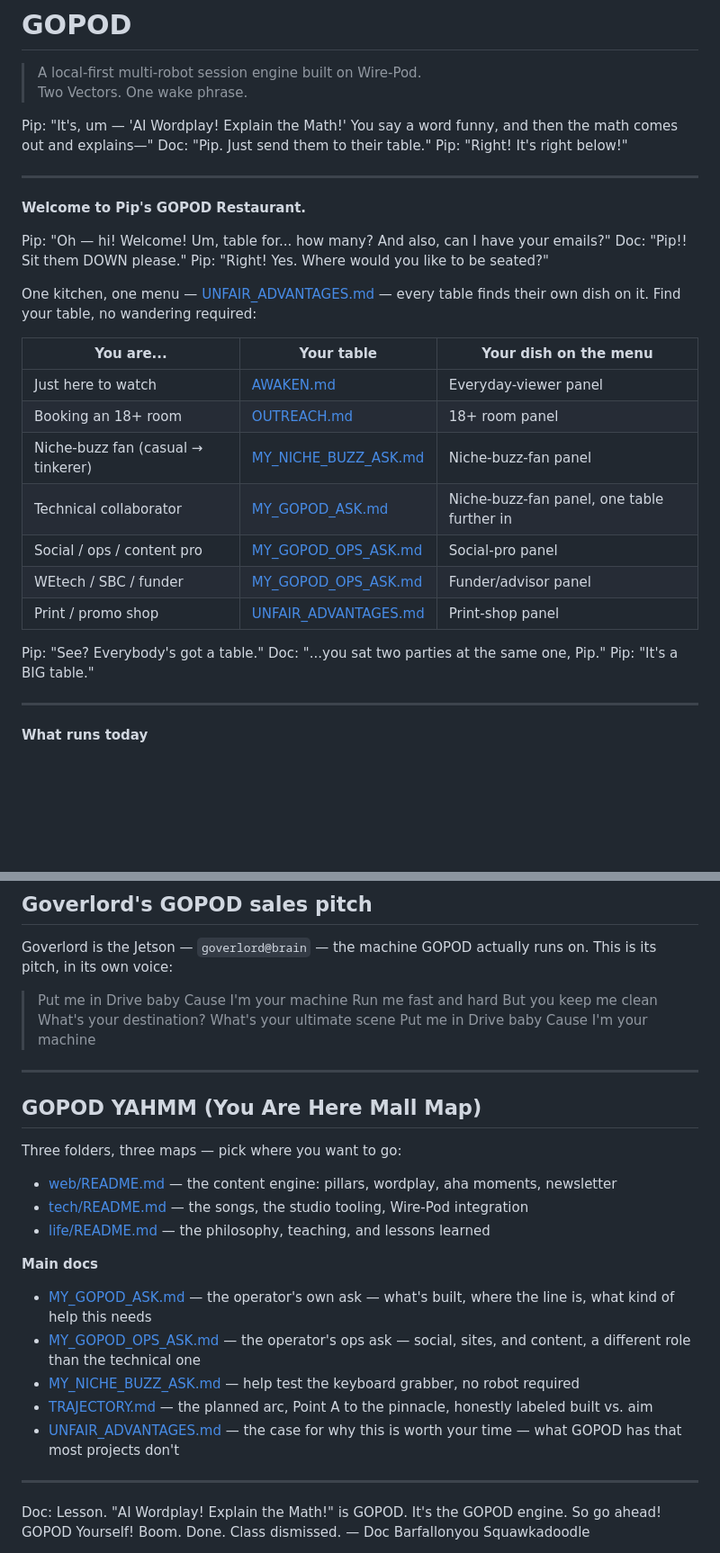
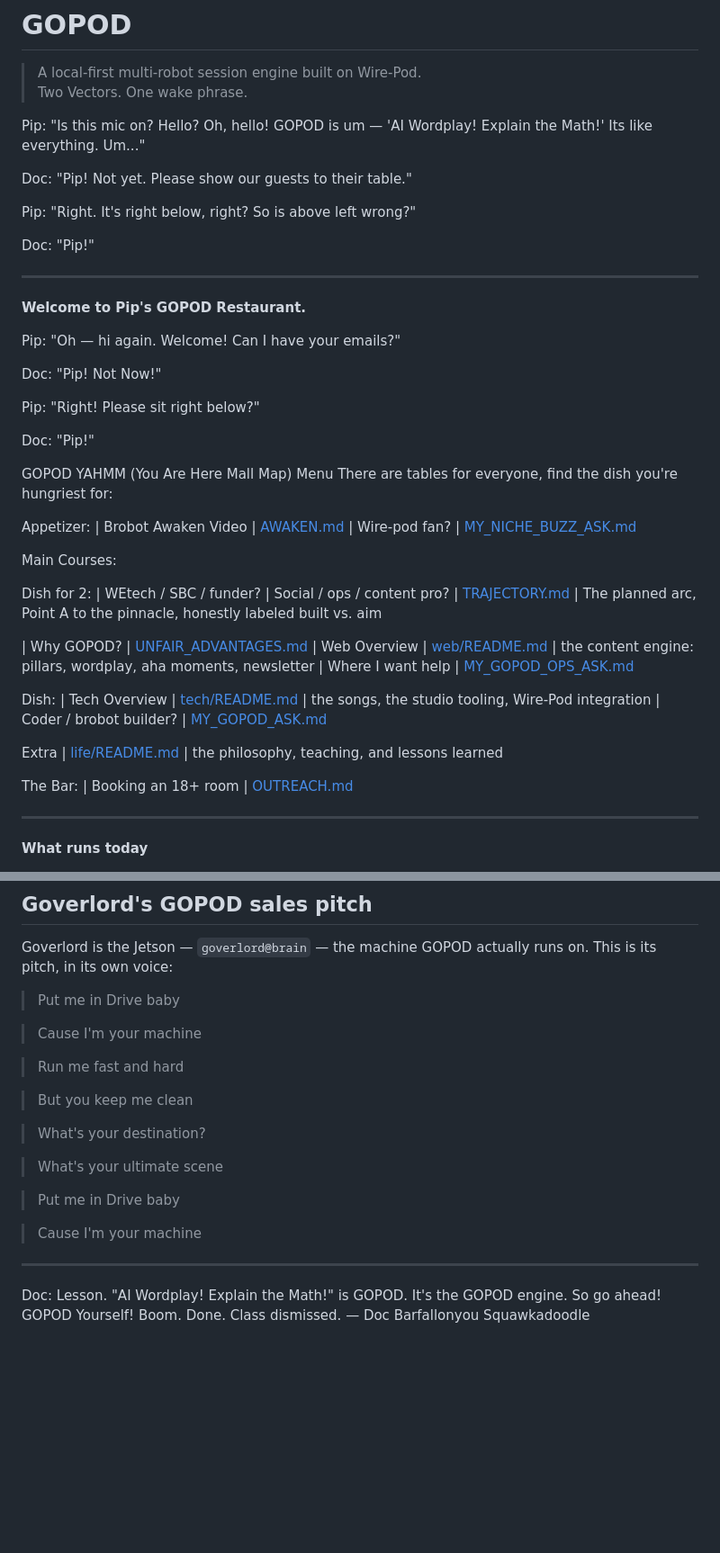
Before and after one commit to CrushN8r/GOPOD, a Markdown page: README.md, 2 parts joined by grey strips. Shown at 90% size. GitHub-like rendering; blank space fills up the shorter version.

Commit message:
Revise Pip and Doc's dialogue in README
Updated dialogue and instructions for Pip and Doc in the README.

Signed-off-by: CrushN8r <crushn8r@gmail.com>

```diff
--- a/README.md
+++ b/README.md
@@ -3,34 +3,56 @@
 > A local-first multi-robot session engine built on Wire-Pod.
 > Two Vectors. One wake phrase.
 
-Pip: "It's, um — 'AI Wordplay! Explain the Math!' You say a word funny, and then the math comes out and explains—"
-Doc: "Pip. Just send them to their table."
-Pip: "Right! It's right below!"
+Pip: "Is this mic on? Hello? Oh, hello! GOPOD is um — 'AI Wordplay! Explain the Math!' Its like everything. Um..."
+
+Doc: "Pip! Not yet. Please show our guests to their table."
+
+Pip: "Right. It's right below, right? So is above left wrong?"
+
+Doc: "Pip!"
 
 ---
 
 **Welcome to Pip's GOPOD Restaurant.**
 
-Pip: "Oh — hi! Welcome! Um, table for... how many? And also, can I have your emails?"
-Doc: "Pip!! Sit them DOWN please."
-Pip: "Right! Yes. Where would you like to be seated?"
+Pip: "Oh — hi again. Welcome! Can I have your emails?"
 
-One kitchen, one menu — [UNFAIR_ADVANTAGES.md](UNFAIR_ADVANTAGES.md) — every table finds
-their own dish on it. Find your table, no wandering required:
+Doc: "Pip! Not Now!"
 
-| You are... | Your table | Your dish on the menu |
-|---|---|---|
-| Just here to watch | [AWAKEN.md](tech/alias_play_studio/SONG_00_BROBOTS_1_2_AWAKEN.md) | Everyday-viewer panel |
-| Booking an 18+ room | [OUTREACH.md](life/02a_OUTREACH.md) | 18+ room panel |
-| Niche-buzz fan (casual → tinkerer) | [MY_NICHE_BUZZ_ASK.md](MY_NICHE_BUZZ_ASK.md) | Niche-buzz-fan panel |
-| Technical collaborator | [MY_GOPOD_ASK.md](MY_GOPOD_ASK.md) | Niche-buzz-fan panel, one table further in |
-| Social / ops / content pro | [MY_GOPOD_OPS_ASK.md](MY_GOPOD_OPS_ASK.md) | Social-pro panel |
-| WEtech / SBC / funder | [MY_GOPOD_OPS_ASK.md](MY_GOPOD_OPS_ASK.md) | Funder/advisor panel |
-| Print / promo shop | [UNFAIR_ADVANTAGES.md](UNFAIR_ADVANTAGES.md) | Print-shop panel |
+Pip: "Right! Please sit right below?"
 
-Pip: "See? Everybody's got a table."
-Doc: "...you sat two parties at the same one, Pip."
-Pip: "It's a BIG table."
+Doc: "Pip!"
+
+GOPOD YAHMM (You Are Here Mall Map) Menu
+There are tables for everyone, find the dish you're hungriest for:
+
+Appetizer:
+| Brobot Awaken Video | [AWAKEN.md](tech/alias_play_studio/SONG_00_BROBOTS_1_2_AWAKEN.md)
+| Wire-pod fan? | [MY_NICHE_BUZZ_ASK.md](MY_NICHE_BUZZ_ASK.md)
+
+Main Courses:
+
+Dish for 2:
+| WEtech / SBC / funder? | Social / ops / content pro?
+| [TRAJECTORY.md](TRAJECTORY.md)
+| The planned arc, Point A to the pinnacle, honestly labeled built vs. aim
+
+| Why GOPOD? | [UNFAIR_ADVANTAGES.md](UNFAIR_ADVANTAGES.md)
+| Web Overview | [web/README.md](web/README.md)
+| the content engine: pillars, wordplay, aha moments, newsletter
+| Where I want help | [MY_GOPOD_OPS_ASK.md](MY_GOPOD_OPS_ASK.md)
+
+Dish:
+| Tech Overview | [tech/README.md](tech/README.md)
+| the songs, the studio tooling, Wire-Pod integration
+| Coder / brobot builder? | [MY_GOPOD_ASK.md](MY_GOPOD_ASK.md)
+
+Extra
+| [life/README.md](life/README.md)
+| the philosophy, teaching, and lessons learned
+
+The Bar:
+| Booking an 18+ room | [OUTREACH.md](life/02a_OUTREACH.md)
 
 ---
 
@@ -93,30 +115,20 @@ If that's you → [MY_GOPOD_ASK.md](MY_GOPOD_ASK.md)
 Goverlord is the Jetson — `goverlord@brain` — the machine GOPOD actually runs on. This is its pitch, in its own voice:
 
 > Put me in Drive baby
-> Cause I'm your machine
-> Run me fast and hard
-> But you keep me clean
-> What's your destination?
-> What's your ultimate scene
-> Put me in Drive baby
+
 > Cause I'm your machine
 
----
+> Run me fast and hard
 
-## GOPOD YAHMM (You Are Here Mall Map)
+> But you keep me clean
 
-Three folders, three maps — pick where you want to go:
+> What's your destination?
 
-- [web/README.md](web/README.md) — the content engine: pillars, wordplay, aha moments, newsletter
-- [tech/README.md](tech/README.md) — the songs, the studio tooling, Wire-Pod integration
-- [life/README.md](life/README.md) — the philosophy, teaching, and lessons learned
+> What's your ultimate scene
 
-**Main docs**
-- [MY_GOPOD_ASK.md](MY_GOPOD_ASK.md) — the operator's own ask — what's built, where the line is, what kind of help this needs
-- [MY_GOPOD_OPS_ASK.md](MY_GOPOD_OPS_ASK.md) — the operator's ops ask — social, sites, and content, a different role than the technical one
-- [MY_NICHE_BUZZ_ASK.md](MY_NICHE_BUZZ_ASK.md) — help test the keyboard grabber, no robot required
-- [TRAJECTORY.md](TRAJECTORY.md) — the planned arc, Point A to the pinnacle, honestly labeled built vs. aim
-- [UNFAIR_ADVANTAGES.md](UNFAIR_ADVANTAGES.md) — the case for why this is worth your time — what GOPOD has that most projects don't
+> Put me in Drive baby
+
+> Cause I'm your machine
 
 ---
 
```
